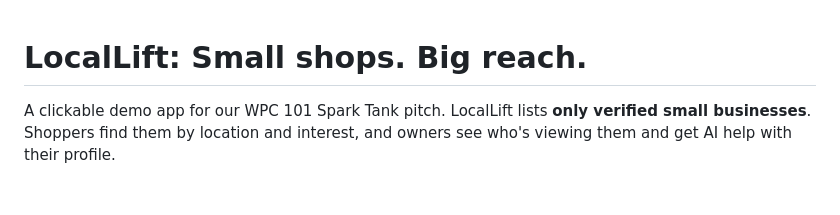
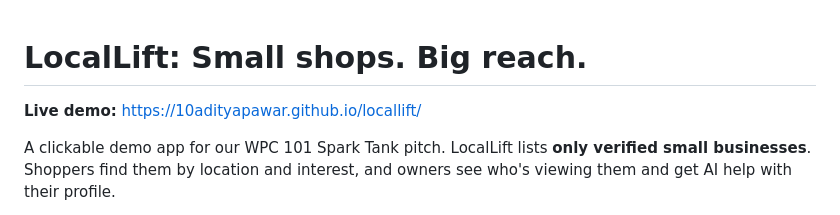
Before and after one commit to 10adityapawar/locallift, a Markdown page: README.md, the part around the change. Rendered like a GitHub page; blank space fills up the shorter version.

Commit message:
Add live demo link to README
Co-Authored-By: Claude Opus 5.5 <noreply@anthropic.com>

```diff
--- a/README.md
+++ b/README.md
@@ -1,4 +1,6 @@
 # LocalLift: Small shops. Big reach.
+
+**Live demo:** https://10adityapawar.github.io/locallift/
 
 A clickable demo app for our WPC 101 Spark Tank pitch. LocalLift lists **only verified small businesses**. Shoppers find them by location and interest, and owners see who's viewing them and get AI help with their profile.
 
```
